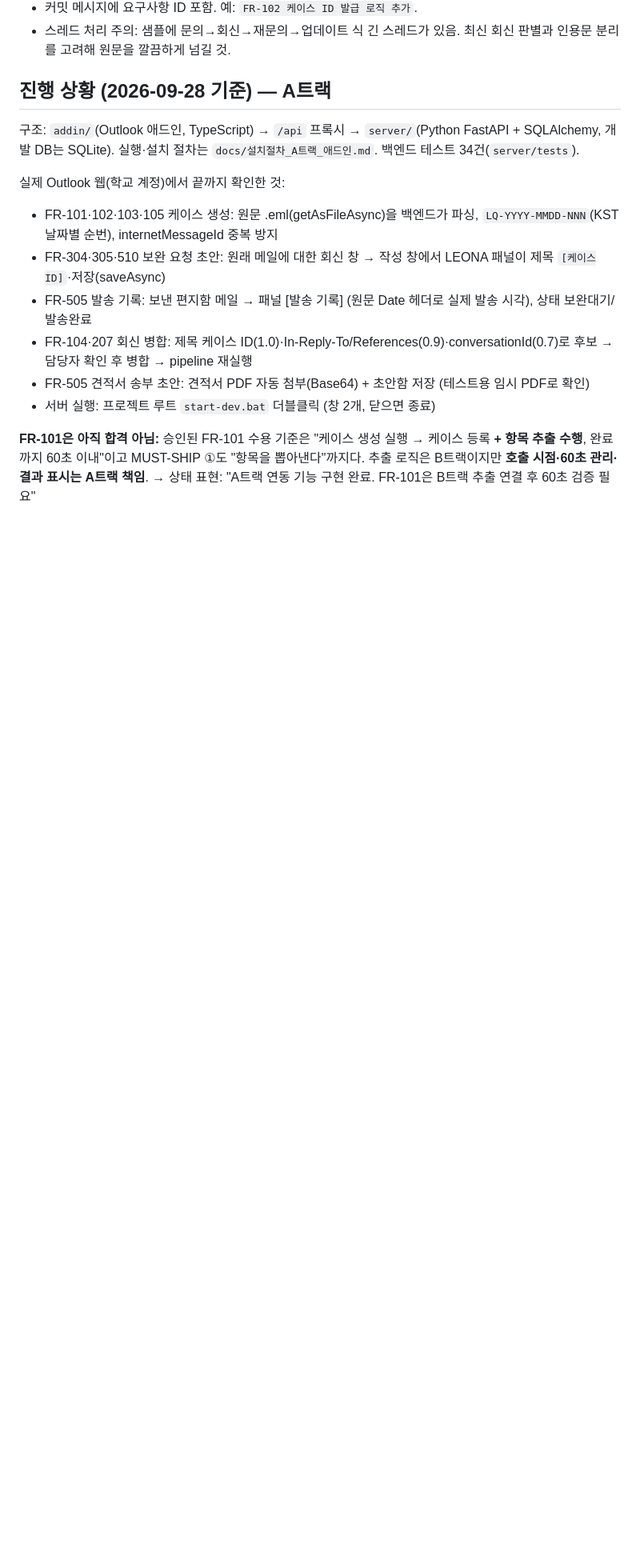
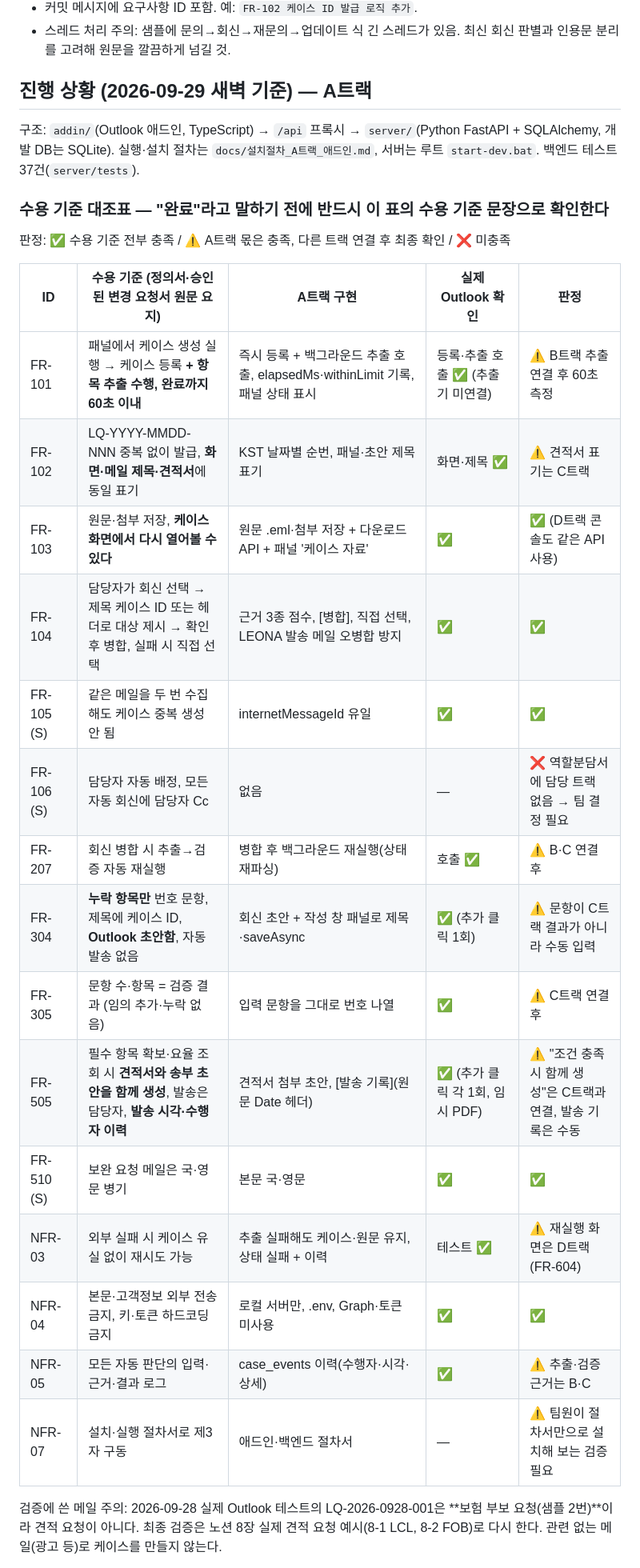
Before and after one commit to badomi/logiflow, a Markdown page: CLAUDE.md, the part around one of its changes. Shown at 80% size. GitHub-like rendering; blank space fills up the shorter version.

Commit message:
DOC CLAUDE.md에 A트랙 수용 기준 대조표 추가, 검증 메일 기준 명시
- FR-101~106, 207, 304, 305, 505, 510, NFR-03~07을 정의서 수용 기준 문장으로 판정 (✅/⚠️/❌)
- FR-106(담당자 배정·Cc) 담당 미정 명시
- 실제 검증은 노션 8장 견적 요청 예시로, 관련 없는 메일로 케이스 생성 금지

Co-Authored-By: Claude Opus 5.5 <noreply@anthropic.com>

```diff
--- a/CLAUDE.md
+++ b/CLAUDE.md
@@ -65,20 +65,32 @@ A트랙은 MUST-SHIP 4개 모두의 **입구(메일 꺼내기·케이스 생성)
 - 커밋 메시지에 요구사항 ID 포함. 예: `FR-102 케이스 ID 발급 로직 추가`.
 - 스레드 처리 주의: 샘플에 문의→회신→재문의→업데이트 식 긴 스레드가 있음. 최신 회신 판별과 인용문 분리를 고려해 원문을 깔끔하게 넘길 것.
 
-## 진행 상황 (2026-09-28 기준) — A트랙
+## 진행 상황 (2026-09-29 새벽 기준) — A트랙
 구조: `addin/`(Outlook 애드인, TypeScript) → `/api` 프록시 → `server/`(Python FastAPI + SQLAlchemy, 개발 DB는 SQLite).
-실행·설치 절차는 `docs/설치절차_A트랙_애드인.md`. 백엔드 테스트 34건(`server/tests`).
+실행·설치 절차는 `docs/설치절차_A트랙_애드인.md`, 서버는 루트 `start-dev.bat`. 백엔드 테스트 37건(`server/tests`).
 
-실제 Outlook 웹(학교 계정)에서 끝까지 확인한 것:
-- FR-101·102·103·105 케이스 생성: 원문 .eml(getAsFileAsync)을 백엔드가 파싱, `LQ-YYYY-MMDD-NNN`(KST 날짜별 순번), internetMessageId 중복 방지
-- FR-304·305·510 보완 요청 초안: 원래 메일에 대한 회신 창 → 작성 창에서 LEONA 패널이 제목 `[케이스ID]`·저장(saveAsync)
-- FR-505 발송 기록: 보낸 편지함 메일 → 패널 [발송 기록] (원문 Date 헤더로 실제 발송 시각), 상태 보완대기/발송완료
-- FR-104·207 회신 병합: 제목 케이스 ID(1.0)·In-Reply-To/References(0.9)·conversationId(0.7)로 후보 → 담당자 확인 후 병합 → pipeline 재실행
-- FR-505 견적서 송부 초안: 견적서 PDF 자동 첨부(Base64) + 초안함 저장 (테스트용 임시 PDF로 확인)
-- 서버 실행: 프로젝트 루트 `start-dev.bat` 더블클릭 (창 2개, 닫으면 종료)
+### 수용 기준 대조표 — "완료"라고 말하기 전에 반드시 이 표의 수용 기준 문장으로 확인한다
+판정: ✅ 수용 기준 전부 충족 / ⚠️ A트랙 몫은 충족, 다른 트랙 연결 후 최종 확인 / ❌ 미충족
 
-**FR-101은 아직 합격 아님:** 승인된 FR-101 수용 기준은 "케이스 생성 실행 → 케이스 등록 **+ 항목 추출 수행**, 완료까지 60초 이내"이고
-MUST-SHIP ①도 "항목을 뽑아낸다"까지다. 추출 로직은 B트랙이지만 **호출 시점·60초 관리·결과 표시는 A트랙 책임**.
-→ 상태 표현: "A트랙 연동 기능 구현 완료. FR-101은 B트랙 추출 연결 후 60초 검증 필요"
+| ID | 수용 기준 (정의서·승인된 변경 요청서 원문 요지) | A트랙 구현 | 실제 Outlook 확인 | 판정 |
+|---|---|---|---|---|
+| FR-101 | 패널에서 케이스 생성 실행 → 케이스 등록 **+ 항목 추출 수행, 완료까지 60초 이내** | 즉시 등록 + 백그라운드 추출 호출, elapsedMs·withinLimit 기록, 패널 상태 표시 | 등록·추출 호출 ✅ (추출기 미연결) | ⚠️ B트랙 추출 연결 후 60초 측정 |
+| FR-102 | LQ-YYYY-MMDD-NNN 중복 없이 발급, **화면·메일 제목·견적서**에 동일 표기 | KST 날짜별 순번, 패널·초안 제목 표기 | 화면·제목 ✅ | ⚠️ 견적서 표기는 C트랙 |
+| FR-103 | 원문·첨부 저장, **케이스 화면에서 다시 열어볼 수 있다** | 원문 .eml·첨부 저장 + 다운로드 API + 패널 '케이스 자료' | ✅ | ✅ (D트랙 콘솔도 같은 API 사용) |
+| FR-104 | 담당자가 회신 선택 → 제목 케이스 ID 또는 헤더로 대상 제시 → 확인 후 병합, 실패 시 직접 선택 | 근거 3종 점수, [병합], 직접 선택, LEONA 발송 메일 오병합 방지 | ✅ | ✅ |
+| FR-105 (S) | 같은 메일을 두 번 수집해도 케이스 중복 생성 안 됨 | internetMessageId 유일 | ✅ | ✅ |
+| FR-106 (S) | 담당자 자동 배정, 모든 자동 회신에 담당자 Cc | 없음 | — | ❌ 역할분담서에 담당 트랙 없음 → 팀 결정 필요 |
+| FR-207 | 회신 병합 시 추출→검증 자동 재실행 | 병합 후 백그라운드 재실행(상태 재파싱) | 호출 ✅ | ⚠️ B·C 연결 후 |
+| FR-304 | **누락 항목만** 번호 문항, 제목에 케이스 ID, **Outlook 초안함**, 자동 발송 없음 | 회신 초안 + 작성 창 패널로 제목·saveAsync | ✅ (추가 클릭 1회) | ⚠️ 문항이 C트랙 결과가 아니라 수동 입력 |
+| FR-305 | 문항 수·항목 = 검증 결과 (임의 추가·누락 없음) | 입력 문항을 그대로 번호 나열 | ✅ | ⚠️ C트랙 연결 후 |
+| FR-505 | 필수 항목 확보·요율 조회 시 **견적서와 송부 초안을 함께 생성**, 발송은 담당자, **발송 시각·수행자 이력** | 견적서 첨부 초안, [발송 기록](원문 Date 헤더) | ✅ (추가 클릭 각 1회, 임시 PDF) | ⚠️ "조건 충족 시 함께 생성"은 C트랙과 연결, 발송 기록은 수동 |
+| FR-510 (S) | 보완 요청 메일은 국·영문 병기 | 본문 국·영문 | ✅ | ✅ |
+| NFR-03 | 외부 실패 시 케이스 유실 없이 재시도 가능 | 추출 실패해도 케이스·원문 유지, 상태 실패 + 이력 | 테스트 ✅ | ⚠️ 재실행 화면은 D트랙(FR-604) |
+| NFR-04 | 본문·고객정보 외부 전송 금지, 키·토큰 하드코딩 금지 | 로컬 서버만, .env, Graph·토큰 미사용 | ✅ | ✅ |
+| NFR-05 | 모든 자동 판단의 입력·근거·결과 로그 | case_events 이력(수행자·시각·상세) | ✅ | ⚠️ 추출·검증 근거는 B·C |
+| NFR-07 | 설치·실행 절차서로 제3자 구동 | 애드인·백엔드 절차서 | — | ⚠️ 팀원이 절차서만으로 설치해 보는 검증 필요 |
+
+검증에 쓴 메일 주의: 2026-09-28 실제 Outlook 테스트의 LQ-2026-0928-001은 **보험 부보 요청(샘플 2번)**이라 견적 요청이 아니다.
+최종 검증은 노션 8장 실제 견적 요청 예시(8-1 LCL, 8-2 FOB)로 다시 한다. 관련 없는 메일(광고 등)로 케이스를 만들지 않는다.
 
 다음 할 일:
```
Also changed, not shown: other parts of CLAUDE.md (+0 -2 lines).
